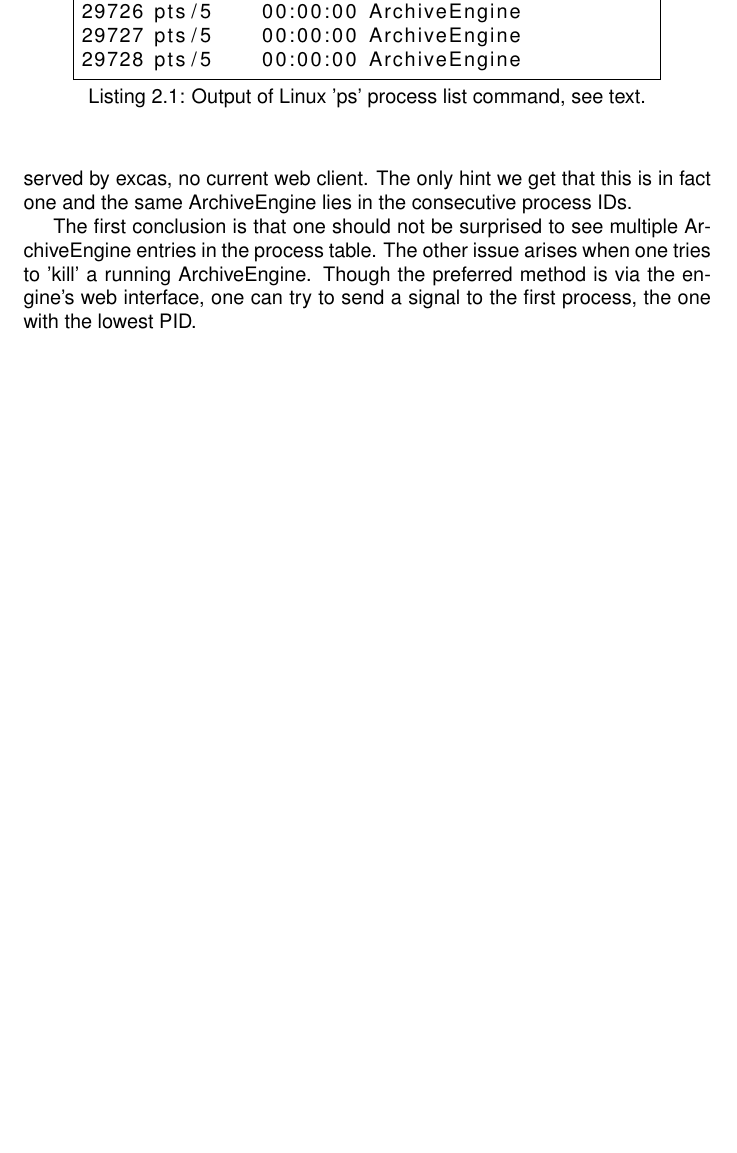
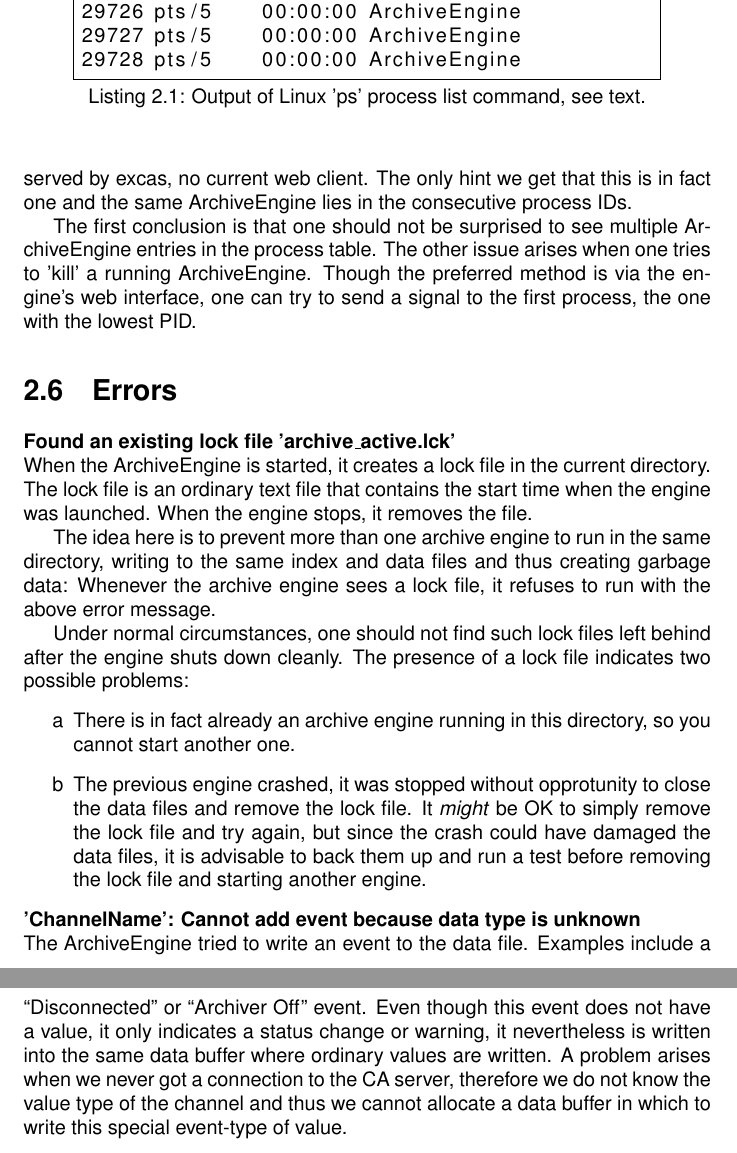
Before and after one commit to epics-extensions/ChannelArchiver, a LaTeX document (manual/manual.tex, which reads manual/engine.tex): part of page 10 of 11 before the commit and two parts of pages 10 and 11 of 12 after it, the two joined at a grey line, cut so that both start at the same text, the shorter picture padded with empty space. Compiled offline with pdfLaTeX.

Commit message:
more info

```diff
--- a/manual/engine.tex
+++ b/manual/engine.tex
@@ -52,3 +52,44 @@ The other issue arises when one tries to 'kill' a running
 ArchiveEngine. Though the preferred method is via the engine's web
 interface, one can try to send a signal to the first process, the one
 with the lowest PID.
+
+
+\section{Errors}
+
+\noindent
+\textbf{Found an existing lock file 'archive\_active.lck'}\\
+When the ArchiveEngine is started, it creates a \INDEX{lock file} in
+the current directory. The lock file is an ordinary text file
+that contains the start time when the engine was launched. When
+the engine stops, it removes the file.
+
+The idea here is to prevent more than one archive engine to run
+in the same directory, writing to the same index and data files
+and thus creating garbage data: Whenever the archive engine sees
+a lock file, it refuses to run with the above error message.
+
+Under normal circumstances, one should not find such lock files
+left behind after the engine shuts down cleanly. The presence of
+a lock file indicates two possible problems:
+\begin{enumerate}
+\item[a] There is in fact already an archive engine running in
+this directory, so you cannot start another one.
+\item[b] The previous engine crashed, it was stopped without
+opprotunity to close the data files and remove the lock file.
+It \emph{might} be OK to simply remove the lock file and try
+again, but since the crash could have damaged the data files, it
+is advisable to back them up and run a test before removing the
+lock file and starting another engine.
+\end{enumerate}
+
+\noindent
+\textbf{'ChannelName': Cannot add event because data type is unknown}\\
+The ArchiveEngine tried to write an \INDEX{event} to the data
+file. Examples include a ``Disconnected'' or ``Archiver Off''
+event. Even though this event does not have a value, it only
+indicates a status change or warning, it nevertheless is written
+into the same data buffer where ordinary values are written.
+A problem arises when we never got a connection to the CA
+server, therefore we do not know the value type of the channel
+and thus we cannot allocate a data buffer in which to write this
+special event-type of value.
```
